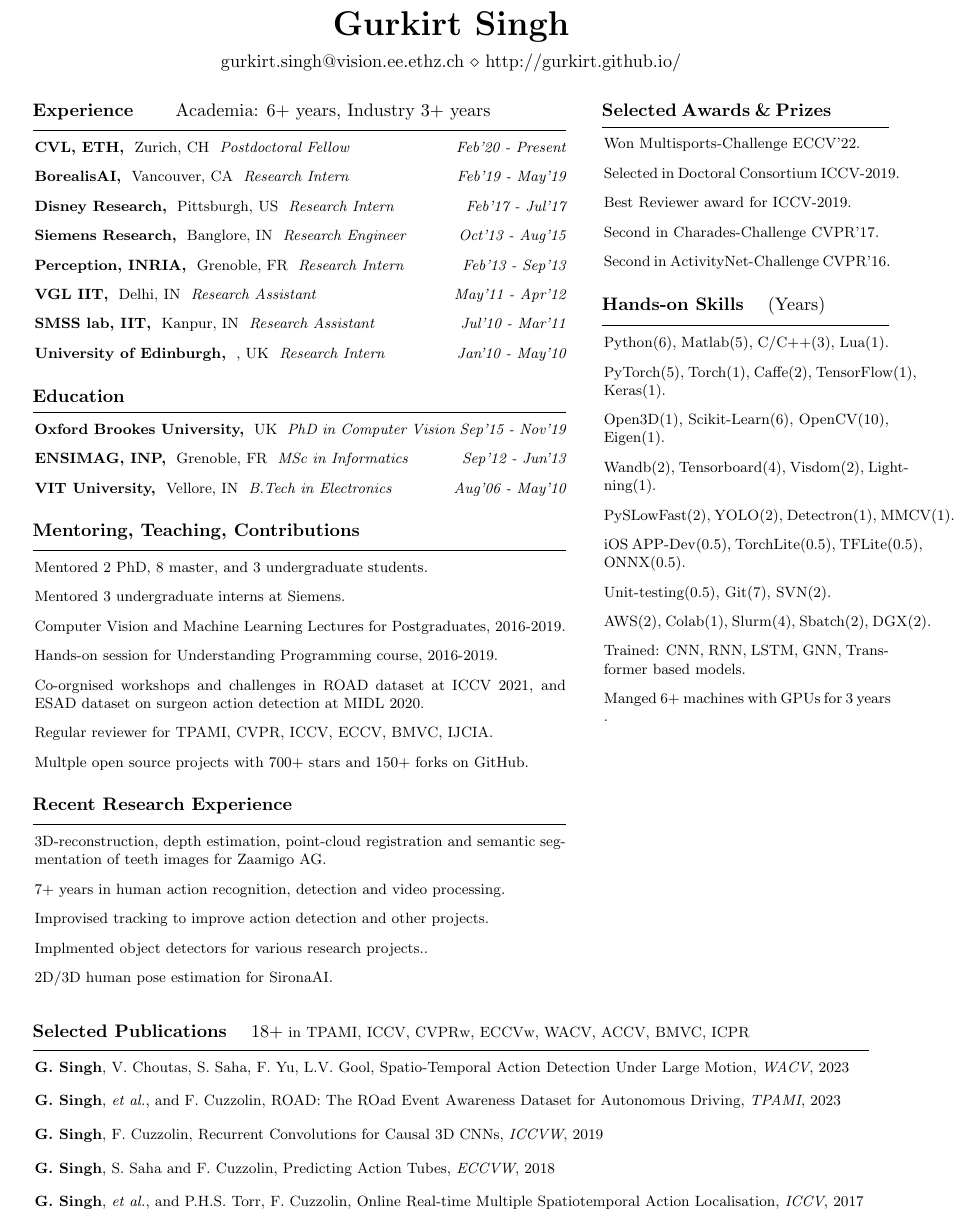
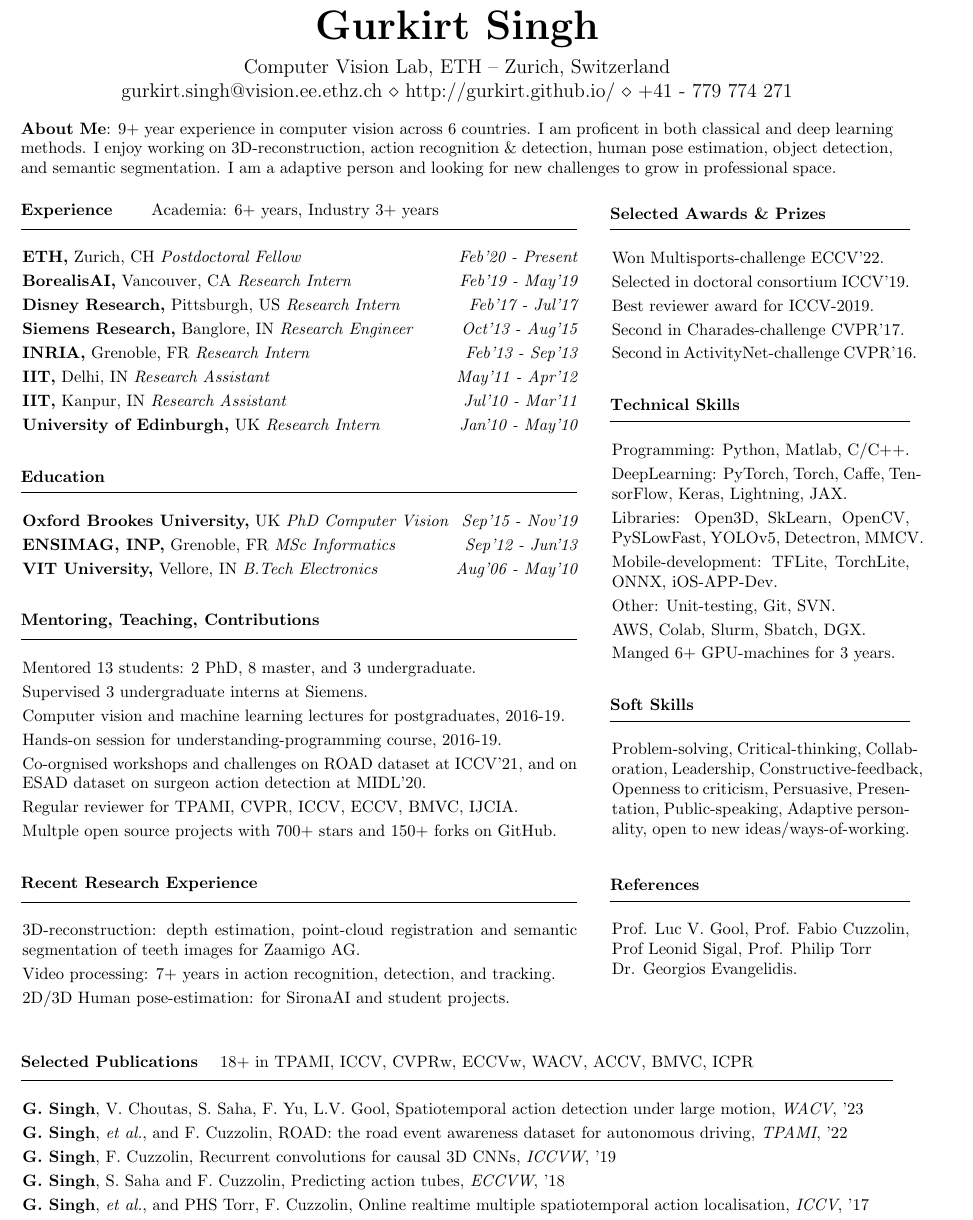
Before and after one commit to gurkirt/gurkirt.github.io, a LaTeX CV (resources/cv/gurkirt_singh_cv.tex, which reads resources/cv/resume.cls): part of page 1 of 2 before the commit and part of the page after it, cut so that both start at the same text. Compiled offline with pdfLaTeX.

Commit message:
finally the cv is almost ready

```diff
--- a/resources/cv/gurkirt_singh_cv.tex
+++ b/resources/cv/gurkirt_singh_cv.tex
@@ -21,7 +21,7 @@
 %----------------------------------------------------------------------------------------
 \documentclass{resume} % Use the custom resume.cls style
 
-\usepackage[left=0.6in,top=0.5in,right=0.9in,bottom=0.5in]{geometry} % Document margins
+\usepackage[left=0.5in,top=0.3in,right=0.7in,bottom=0.3in]{geometry} % Document margins
 \newcommand{\tab}[1]{\hspace{.25\textwidth}\rlap{#1}}
 \newcommand{\itab}[1]{\hspace{0em}\rlap{#1}}
 \usepackage[pdftex]{hyperref}
@@ -32,7 +32,13 @@
 \name{Gurkirt Singh} % Your name
 % \address{Vison and Media Lab, Simon Fraser University, Burnaby, Canada} % Your address
 %\address{123 Pleasant Lane \\ City, State 12345} % Your secondary addess (optional)
-\address{gurkirt.singh@vision.ee.ethz.ch \\ http://gurkirt.github.io/} % Your phone number and email
+\jobaddress{Computer Vision Lab, ETH – Zurich, Switzerland}
+
+\address{gurkirt.singh@vision.ee.ethz.ch \\ http://gurkirt.github.io/ \\ +41 - 779 774 271} % Your phone number and email
+\aboutme{9+ year experience in computer vision across 6 countries. I am proficent in both classical and deep learning methods.
+I enjoy working on 3D-reconstruction, action recognition \& detection, human pose estimation, object detection, and semantic segmentation.
+I am a adaptive person and looking for new challenges to grow in professional space. % player and proficient in many tools such as Git, Python, PyTorch, OpenCV, Open3D, and motivation to learn everything useful/needed.
+}
 
 \begin{document}
 
@@ -44,26 +50,26 @@
 % \begin{multicols}{2}[widths={0.8,0.2}]
 % \begin{vwcol}[widths={0.6\textwidth,0.4\textwidth}, sep=.8cm, justify=flush,rule=0pt,indent=1em]
 
-\columnratio{0.65}
+\columnratio{0.65,0.31}
 \begin{paracol}{2}
 \setlength{\columnsep}{2em}
 \begin{rSection}{Experience}{\quad Academia: 6+ years, Industry 3+ years}
-\begin{rSubsection}{CVL, ETH}{Zurich, CH}{Postdoctoral Fellow}{Feb'20 - Present}\end{rSubsection}
+\begin{rSubsection}{ETH}{Zurich, CH}{Postdoctoral Fellow}{Feb'20 - Present}\end{rSubsection}
 \begin{rSubsection}{BorealisAI}{Vancouver, CA}{Research Intern}{Feb'19 - May'19}\end{rSubsection}
 \begin{rSubsection}{Disney Research}{Pittsburgh, US}{Research Intern}{Feb'17 - Jul'17}\end{rSubsection}
 \begin{rSubsection}{Siemens Research}{Banglore, IN}{Research Engineer}{Oct'13 - Aug'15}\end{rSubsection}
-\begin{rSubsection}{Perception, INRIA}{Grenoble, FR}{Research Intern}{Feb'13 - Sep'13}\end{rSubsection}
-\begin{rSubsection}{VGL IIT}{Delhi, IN}{Research Assistant}{May'11 - Apr'12}\end{rSubsection}
-\begin{rSubsection}{SMSS lab, IIT}{Kanpur, IN}{Research Assistant}{Jul'10 - Mar'11}\end{rSubsection}
-\begin{rSubsection}{University of Edinburgh}{, UK}{Research Intern}{Jan'10 - May'10}\end{rSubsection}
+\begin{rSubsection}{INRIA}{Grenoble, FR}{Research Intern}{Feb'13 - Sep'13}\end{rSubsection}
+\begin{rSubsection}{IIT}{Delhi, IN}{Research Assistant}{May'11 - Apr'12}\end{rSubsection}
+\begin{rSubsection}{IIT}{Kanpur, IN}{Research Assistant}{Jul'10 - Mar'11}\end{rSubsection}
+\begin{rSubsection}{University of Edinburgh}{UK}{Research Intern}{Jan'10 - May'10}\end{rSubsection}
 % \sectionlineskip
 % \hrule
 \end{rSection}
 
 \begin{rSection}{Education}{}
-\begin{eSubsection}{Oxford Brookes University}{UK}{PhD in Computer Vision}{Sep'15 - Nov'19}\end{eSubsection}
-\begin{eSubsection}{ENSIMAG, INP}{Grenoble, FR}{MSc in Informatics}{Sep'12 - Jun'13}\end{eSubsection}
-\begin{eSubsection}{VIT University}{Vellore, IN}{B.Tech in Electronics}{Aug'06 - May'10}\end{eSubsection}
+\begin{eSubsection}{Oxford Brookes University}{UK}{PhD Computer Vision}{Sep'15 - Nov'19}\end{eSubsection}
+\begin{eSubsection}{ENSIMAG, INP}{Grenoble, FR}{MSc Informatics}{Sep'12 - Jun'13}\end{eSubsection}
+\begin{eSubsection}{VIT University}{Vellore, IN}{B.Tech Electronics}{Aug'06 - May'10}\end{eSubsection}
 \end{rSection}
 
 
@@ -74,11 +80,13 @@
 
 % \vspace{0.1in}
 \begin{rSection}{Mentoring, Teaching, Contributions}{}
-\begin{sSubsection}{Mentored 2 PhD, 8 master, and 3 undergraduate students} \end{sSubsection} %% towards successful thesis outcomes}\end{sSubsection}
-\begin{sSubsection}{Mentored 3 undergraduate interns at Siemens}\end{sSubsection}
-\begin{sSubsection}{Computer Vision and Machine Learning Lectures for Postgraduates, 2016-2019}\end{sSubsection}
-\begin{sSubsection}{Hands-on session for Understanding Programming course, 2016-2019}\end{sSubsection}
-\begin{sSubsection}{Co-orgnised workshops and challenges in ROAD dataset at ICCV 2021, and ESAD dataset on surgeon action detection at MIDL 2020}\end{sSubsection}
+\begin{sSubsection}{Mentored 13 students: 2 PhD, 8 master, and 3 undergraduate} \end{sSubsection} %% towards successful thesis outcomes}\end{sSubsection}
+\begin{sSubsection}{Supervised 3 undergraduate interns at Siemens}\end{sSubsection}
+% \begin{sSubsection}{Mentored 2 PhD, 8 master, and 3 undergraduate students} \end{sSubsection} %% towards successful thesis outcomes}\end{sSubsection}
+% \begin{sSubsection}{Mentored 3 undergraduate interns at Siemens}\end{sSubsection}
+\begin{sSubsection}{Computer vision and machine learning lectures for postgraduates, 2016-19}\end{sSubsection}
+\begin{sSubsection}{Hands-on session for understanding-programming course, 2016-19}\end{sSubsection}
+\begin{sSubsection}{Co-orgnised workshops and challenges on ROAD dataset at ICCV'21, and on ESAD dataset on surgeon action detection at MIDL'20}\end{sSubsection}
 % \begin{sSubsection}{Workshop and challenge for surgeon action detection, MIDL 2020}\end{sSubsection}
 \begin{sSubsection}{Regular reviewer for TPAMI, CVPR, ICCV, ECCV, BMVC, IJCIA}\end{sSubsection}
 \begin{sSubsection}{Multple open source projects with 700+ stars and 150+ forks on GitHub}\end{sSubsection}
@@ -87,36 +95,73 @@
 
 % \vspace{0.1in}
 \begin{rSection}{Recent Research Experience}{}
-\begin{sSubsection}{3D-reconstruction, depth estimation, point-cloud registration and semantic segmentation of teeth images for Zaamigo AG}\end{sSubsection}
-\begin{sSubsection}{7+ years in human action recognition, detection and  video processing}\end{sSubsection}
-\begin{sSubsection}{Improvised tracking to improve action detection and other projects}\end{sSubsection}
-\begin{sSubsection}{Implmented object detectors for various research projects.}\end{sSubsection}
-\begin{sSubsection}{2D/3D human pose estimation for SironaAI}\end{sSubsection}
+\begin{sSubsection}{3D-reconstruction: depth estimation, point-cloud registration and semantic segmentation of teeth images for Zaamigo AG}\end{sSubsection}
+\begin{sSubsection}{Video processing: 7+ years in action recognition, detection, and tracking}\end{sSubsection}
+\begin{sSubsection}{ 2D/3D Human pose-estimation: for SironaAI and student projects}\end{sSubsection}
+% \begin{sSubsection}{Improvised tracking to improve action detection and other projects}\end{sSubsection}
+% \begin{sSubsection}{Implmented object detectors for various research projects.}\end{sSubsection}
+
 \end{rSection}
 \switchcolumn
+\vspace{0.75mm}
 \begin{rSection}{Selected Awards \& Prizes}{}
-\begin{sSubsection}{Won Multisports-Challenge ECCV'22}\end{sSubsection} % \hfill 2022
-\begin{sSubsection}{Selected in Doctoral Consortium ICCV-2019}\end{sSubsection}  %\hfill 2019
-\begin{sSubsection}{Best Reviewer award for ICCV-2019}\end{sSubsection} %\hfill 2019
+\begin{sSubsection}{Won Multisports-challenge ECCV'22}\end{sSubsection} % \hfill 2022
+\begin{sSubsection}{Selected in doctoral consortium ICCV'19}\end{sSubsection}  %\hfill 2019
+\begin{sSubsection}{Best reviewer award for ICCV-2019}\end{sSubsection} %\hfill 2019
 % \begin{sSubsection}{150th Anniversary PhD Scholarship, Oxford Brookes University}\end{sSubsection} % \hfill 2015
-\begin{sSubsection}{Second in Charades-Challenge CVPR'17}\end{sSubsection} % \hfill 2016 , Action Recognition
-\begin{sSubsection}{Second in ActivityNet-Challenge CVPR'16}\end{sSubsection} % \hfill 2016 , ActionDetection
+\begin{sSubsection}{Second in Charades-challenge CVPR'17}\end{sSubsection} % \hfill 2016 , Action Recognition
+\begin{sSubsection}{Second in ActivityNet-challenge CVPR'16}\end{sSubsection} % \hfill 2016 , ActionDetection
 \end{rSection}
 
 % \vspace{0.1in}
-\begin{rSection}{Hands-on Skills}{(Years)}
-\begin{sSubsection}{Python(6), Matlab(5), C/C++(3), Lua(1)}\end{sSubsection}
-\begin{sSubsection}{PyTorch(5), Torch(1), Caffe(2), TensorFlow(1), Keras(1)}\end{sSubsection}
-\begin{sSubsection}{Open3D(1), Scikit-Learn(6), OpenCV(10), Eigen(1)}\end{sSubsection}
-\begin{sSubsection}{Wandb(2), Tensorboard(4), Visdom(2), Lightning(1)}\end{sSubsection}
-\begin{sSubsection}{PySLowFast(2), YOLO(2), Detectron(1), MMCV(1)}\end{sSubsection}
-\begin{sSubsection}{iOS APP-Dev(0.5), TorchLite(0.5), TFLite(0.5), ONNX(0.5)}\end{sSubsection}
-\begin{sSubsection}{Unit-testing(0.5), Git(7), SVN(2)}\end{sSubsection} %% Code-review,
-\begin{sSubsection}{AWS(2), Colab(1), Slurm(4), Sbatch(2), DGX(2)}\end{sSubsection}
-\begin{sSubsection}{Trained: CNN, RNN, LSTM, GNN, Transformer based models}\end{sSubsection}
-\begin{sSubsection}{Manged 6+ machines with GPUs for 3 years }\end{sSubsection}
+\begin{rSection}{Technical Skills}{}
+\begin{sSubsection}{{Programming}: Python, Matlab, C/C++}\end{sSubsection}
+\begin{sSubsection}{{DeepLearning}: PyTorch, Torch, Caffe, TensorFlow, Keras, Lightning, JAX}\end{sSubsection}
+\begin{sSubsection}{{Libraries}: Open3D, SkLearn, OpenCV, PySLowFast, YOLOv5, Detectron, MMCV}\end{sSubsection}
+\begin{sSubsection}{{Mobile-development}: TFLite, TorchLite, ONNX, iOS-APP-Dev}\end{sSubsection}
+\begin{sSubsection}{{Other}: Unit-testing, Git, SVN}\end{sSubsection} %% Code-review,
+\begin{sSubsection}{AWS, Colab, Slurm, Sbatch, DGX}\end{sSubsection}
+% \begin{sSubsection}{Trained: CNN, RNN, LSTM, GNN, Transformer, GANs}\end{sSubsection}
+\begin{sSubsection}{Manged 6+ GPU-machines for 3 years}\end{sSubsection}
 % \vspace{0.1in}
 \end{rSection}
+
+\begin{rSection}{Soft Skills}{}
+  \begin{sSubsection}{Problem-solving, Critical-thinking, Collaboration, Leadership,
+  Constructive-feedback, Openness to criticism, Persuasive, Presentation, Public-speaking, Adaptive personality, open to new ideas/ways-of-working}\end{sSubsection}
+  % }\end{sSubsection}
+  % \begin{sSubsection}{{\bf Teamwork}: demonstrated in multiple projects involving more than few contributors, e.g. ROAD}\end{sSubsection}
+  % \begin{sSubsection}{{\bf Leadership}: demonstrated via leading above projects and student supervision}\end{sSubsection}
+  % \begin{sSubsection}{
+
+  % \begin{sSubsection}{{\bf Mobile-development}: iOS-APP-Dev, TFLite, TorchLite, ONNX}\end{sSubsection}
+  % \begin{sSubsection}{{\bf Other}: Unit-testing, Git, SVN}\end{sSubsection} %% Code-review,
+  % \begin{sSubsection}{AWS, Colab, Slurm, Sbatch, DGX}\end{sSubsection}
+  % \begin{sSubsection}{Trained: CNN, RNN, LSTM, GNN, Transformer, GANs}\end{sSubsection}
+  % \begin{sSubsection}{Manged 6+ GPU-machines for 3 years}\end{sSubsection}
+  % \vspace{0.1in}
+  \end{rSection}
+
+\vspace{1.1mm}
+\begin{rSection}{References}{}
+\begin{sSubsection}{Prof. Luc V. Gool, Prof. Fabio Cuzzolin, \\Prof Leonid Sigal, Prof. Philip Torr \\ Dr. Georgios Evangelidis}\end{sSubsection}
+% \item \href{https://ps.is.tuebingen.mpg.de/person/alehrmann}{Dr. Andreas Lehrmann}, BorealisAI, Vancouver, Canada.
+% \item \href{http://homepages.inf.ed.ac.uk/rbf/}{Professor Bob Fisher}, University of Edinburgh, UK.
+% \item \href{https://team.inria.fr/perception/team-members/radu-patrice-horaud/}{Professor Radu Patrice HORAUD}, INRIA, Grenoble, France.
+% \item \href{http://www.cfar.umd.edu/~kale/}{Dr. Amit Kale}, Bosch Research, India.
+  % \begin{lSubsection}{{john.doe}}\end{lSubsection}
+  % }\end{sSubsection}
+  % \begin{sSubsection}{{\bf Teamwork}: demonstrated in multiple projects involving more than few contributors, e.g. ROAD}\end{sSubsection}
+  % \begin{sSubsection}{{\bf Leadership}: demonstrated via leading above projects and student supervision}\end{sSubsection}
+  % \begin{sSubsection}{
+
+  % \begin{sSubsection}{{\bf Mobile-development}: iOS-APP-Dev, TFLite, TorchLite, ONNX}\end{sSubsection}
+  % \begin{sSubsection}{{\bf Other}: Unit-testing, Git, SVN}\end{sSubsection} %% Code-review,
+  % \begin{sSubsection}{AWS, Colab, Slurm, Sbatch, DGX}\end{sSubsection}
+  % \begin{sSubsection}{Trained: CNN, RNN, LSTM, GNN, Transformer, GANs}\end{sSubsection}
+  % \begin{sSubsection}{Manged 6+ GPU-machines for 3 years}\end{sSubsection}
+  % \vspace{0.1in}
+  \end{rSection}
 
 \end{paracol}
 % \end{multicols}
@@ -128,14 +173,14 @@
   % \verb|Github|: \googlescholarsocialsymbol \par
   % \href{\aiGoogleScholar}{https://scholar.google.com/citations?user=w8XHUMIAAAAJ&hl=en}
   %------------------------------------------------
-  \begin{pSubsection}{\textbf{G. Singh}, V. Choutas, S. Saha, F. Yu, L.V. Gool}{Spatio-Temporal Action Detection Under Large Motion}{WACV}{2023}\end{pSubsection}
+  \begin{pSubsection}{\textbf{G. Singh}, V. Choutas, S. Saha, F. Yu, L.V. Gool}{Spatiotemporal action detection under large motion}{WACV}{'23}\end{pSubsection}
   \begin{pSubsection}{\textbf{G. Singh}, \textit{et al.}, and
     % , Valentina Fontana, Reza Javanmard Alitappeh, Salman Khan, Suman Saha, Kossar Jeddisaravi, Farzad Yousefi, Jacob Culley, Tom Nicholson, Jordan Omokeowa, Salman Khan, Stanislao Grazioso, Andrew Bradley, Giuseppe Di Gironimo,
-    F. Cuzzolin}{ROAD: The ROad Event Awareness Dataset for Autonomous Driving}{TPAMI}{2023}\end{pSubsection}
-  \begin{pSubsection}{\textbf{G. Singh}, F. Cuzzolin}{Recurrent Convolutions for Causal 3D CNNs}{ICCVW}{2019}\end{pSubsection}
-  \begin{pSubsection}{\textbf{G. Singh}, S. Saha and F. Cuzzolin}{Predicting Action Tubes}{ECCVW}{2018}\end{pSubsection}
-  \begin{pSubsection}{\textbf{G. Singh}, \textit{et al.}, and P.H.S. Torr, F. Cuzzolin}{Online Real-time Multiple Spatiotemporal Action Localisation}{ICCV}{2017}\end{pSubsection}
-  \begin{pSubsection}{G. Evangelidis, \textbf{G. Singh}, R. Horaud}{Skeletal Quads: Human action recognition using joint quadruples}{ICPR}{2014}\end{pSubsection}
+    F. Cuzzolin}{ROAD: the road event awareness dataset for autonomous driving}{TPAMI}{'22}\end{pSubsection}
+  \begin{pSubsection}{\textbf{G. Singh}, F. Cuzzolin}{Recurrent convolutions for causal 3D CNNs}{ICCVW}{'19}\end{pSubsection}
+  \begin{pSubsection}{\textbf{G. Singh}, S. Saha and F. Cuzzolin}{Predicting action tubes}{ECCVW}{'18}\end{pSubsection}
+  \begin{pSubsection}{\textbf{G. Singh}, \textit{et al.}, and PHS Torr, F. Cuzzolin}{Online realtime multiple spatiotemporal action localisation}{ICCV}{'17}\end{pSubsection}
+  \begin{pSubsection}{G. Evangelidis, \textbf{G. Singh}, R. Horaud}{Skeletal quads: human action recognition using joint quadruples}{ICPR}{'14}\end{pSubsection}
 
   \end{rSection}
 
--- a/resources/cv/resume.cls
+++ b/resources/cv/resume.cls
@@ -20,12 +20,12 @@
 
 \ProvidesClass{resume}[2010/07/10 v0.9 Resume class]
 
-\LoadClass[11pt,letterpaper]{article} % Font size and paper type
+\LoadClass[12pt,letterpaper]{article} % Font size and paper type
 \usepackage{academicons}
 \usepackage{fontawesome}
 \usepackage{multicol}
-\usepackage{vwcol}
-\usepackage{lipsum}
+% \usepackage{vwcol}
+% \usepackage{lipsum}
 \usepackage{paracol}
 \usepackage[parfill]{parskip} % Remove paragraph indentation
 \usepackage{array} % Required for boldface (\bf and \bfseries) tabular columns
@@ -39,6 +39,12 @@
 
 \def \name#1{\def\@name{#1}} % Defines the \name command to set name
 \def \@name {} % Sets \@name to empty by default
+
+\def \aboutme#1{\def\@aboutme{\footnotesize{\textbf{About Me}: #1}}} % Defines the \name command to set name
+\def \@aboutme {} % Sets \@name to empty by default
+
+\def \jobaddress#1{\def\@jobaddress{#1}} % Defines the \name command to set name
+\def \@jobaddress {} % Sets \@name to empty by default
 
 \def \addressSep {$\diamond$} % Set default address separator to a diamond
 
@@ -85,12 +96,15 @@
 \renewcommand{\document}{
   \ori@document  % Begin document
   \printname % Print the name specified with \name
+  \centerline{\@jobaddress}
+  % \\ \medskip
   \@ifundefined{@addressone}{}{ % Print the first address if specified
     \printaddress{\@addressone}}
   \@ifundefined{@addresstwo}{}{ % Print the second address if specified
     \printaddress{\@addresstwo}}
      \@ifundefined{@addressthree}{}{ % Print the third address if specified
     \printaddress{\@addressthree}}
+  \@aboutme
 }
 
 %----------------------------------------------------------------------------------------
@@ -105,6 +119,7 @@
   \sectionlineskip
   \hrule % Horizontal line
   \begin{list}{}{ % List for each individual item in the section
+    \setlength{\parsep}{0.25em}
     \setlength{\leftmargin}{0.1em} % Margin within the section
   }
   \item[]
@@ -154,4 +174,5 @@
 \def\addressskip{\smallskip} % The space between the two address (or phone/email) lines
 \def\sectionlineskip{\medskip} % The space above the horizontal line for each section
 \def\nameskip{\medskip} % The space after your name at the top
+\def\aboutmeskip{\smallskip} % The space after your name at the top
 \def\sectionskip{\medskip} % The space after the heading section
```
Also changed, not shown: resources/cv/gurkirt_singh_cv.pdf, resources/cv/resume.cls (16 more changed lines).
